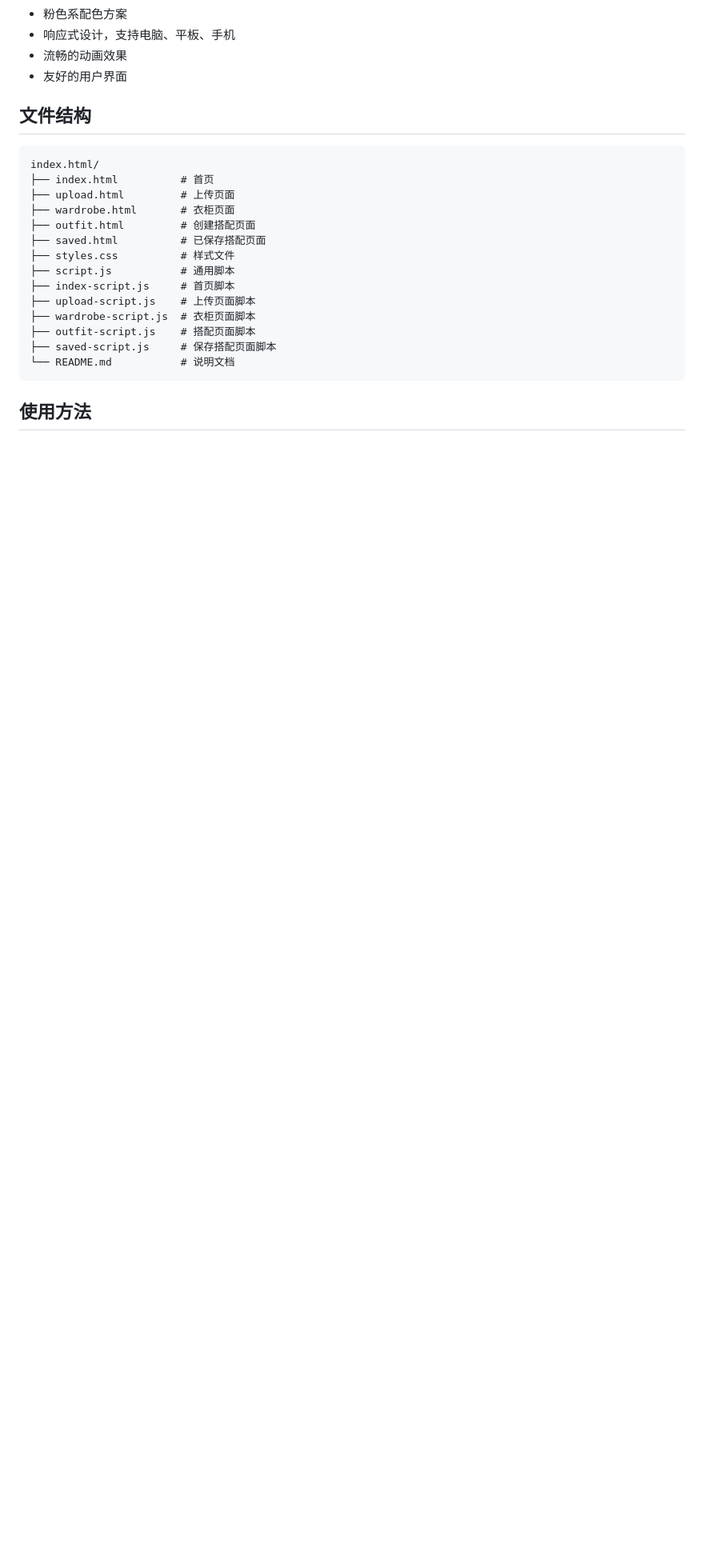
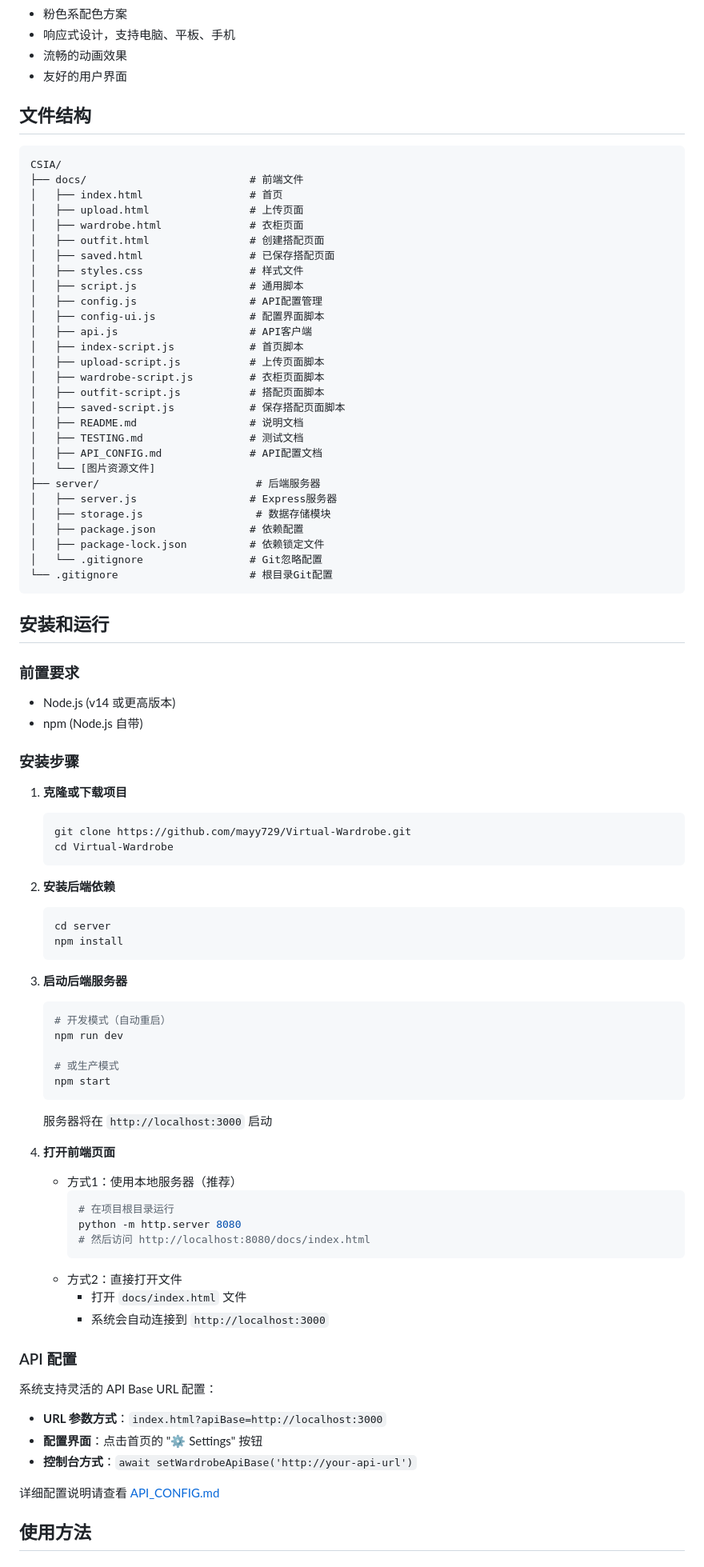
Before and after one commit to mayy729/Virtual-Wardrobe, a Markdown page: README.md, the part around one of its changes. Shown at 80% size. GitHub-like rendering; blank space fills up the shorter version.

````diff
--- a/README.md
+++ b/README.md
@@ -53,20 +74,86 @@
 ## 文件结构
 
 ```
-index.html/
-├── index.html          # 首页
-├── upload.html         # 上传页面
-├── wardrobe.html       # 衣柜页面
-├── outfit.html         # 创建搭配页面
-├── saved.html          # 已保存搭配页面
-├── styles.css          # 样式文件
-├── script.js           # 通用脚本
-├── index-script.js     # 首页脚本
-├── upload-script.js    # 上传页面脚本
-├── wardrobe-script.js  # 衣柜页面脚本
-├── outfit-script.js    # 搭配页面脚本
-├── saved-script.js     # 保存搭配页面脚本
-└── README.md           # 说明文档
+CSIA/
+├── docs/                          # 前端文件
+│   ├── index.html                 # 首页
+│   ├── upload.html                # 上传页面
+│   ├── wardrobe.html              # 衣柜页面
+│   ├── outfit.html                # 创建搭配页面
+│   ├── saved.html                 # 已保存搭配页面
+│   ├── styles.css                 # 样式文件
+│   ├── script.js                  # 通用脚本
+│   ├── config.js                  # API配置管理
+│   ├── config-ui.js               # 配置界面脚本
+│   ├── api.js                     # API客户端
+│   ├── index-script.js            # 首页脚本
+│   ├── upload-script.js           # 上传页面脚本
+│   ├── wardrobe-script.js         # 衣柜页面脚本
+│   ├── outfit-script.js           # 搭配页面脚本
+│   ├── saved-script.js            # 保存搭配页面脚本
+│   ├── README.md                  # 说明文档
+│   ├── TESTING.md                 # 测试文档
+│   ├── API_CONFIG.md              # API配置文档
+│   └── [图片资源文件]
+├── server/                         # 后端服务器
+│   ├── server.js                  # Express服务器
+│   ├── storage.js                  # 数据存储模块
+│   ├── package.json               # 依赖配置
+│   ├── package-lock.json          # 依赖锁定文件
+│   └── .gitignore                 # Git忽略配置
+└── .gitignore                     # 根目录Git配置
 ```
 
+## 安装和运行
+
+### 前置要求
+
+- Node.js (v14 或更高版本)
+- npm (Node.js 自带)
+
+### 安装步骤
+
+1. **克隆或下载项目**
+   ```bash
+   git clone https://github.com/mayy729/Virtual-Wardrobe.git
+   cd Virtual-Wardrobe
+   ```
+
+2. **安装后端依赖**
+   ```bash
+   cd server
+   npm install
+   ```
+
+3. **启动后端服务器**
+   ```bash
+   # 开发模式（自动重启）
+   npm run dev
+
+   # 或生产模式
+   npm start
+   ```
+   服务器将在 `http://localhost:3000` 启动
+
+4. **打开前端页面**
+   - 方式1：使用本地服务器（推荐）
+     ```bash
+     # 在项目根目录运行
+     python -m http.server 8080
+     # 然后访问 http://localhost:8080/docs/index.html
+     ```
+   - 方式2：直接打开文件
+     - 打开 `docs/index.html` 文件
+     - 系统会自动连接到 `http://localhost:3000`
+
+### API 配置
+
+系统支持灵活的 API Base URL 配置：
+
+- **URL 参数方式**：`index.html?apiBase=http://localhost:3000`
+- **配置界面**：点击首页的 "⚙️ Settings" 按钮
+- **控制台方式**：`await setWardrobeApiBase('http://your-api-url')`
+
+详细配置说明请查看 [API_CONFIG.md](./API_CONFIG.md)
+
 ## 使用方法
````
Also changed, not shown: other parts of README.md (+112 -15 lines).
